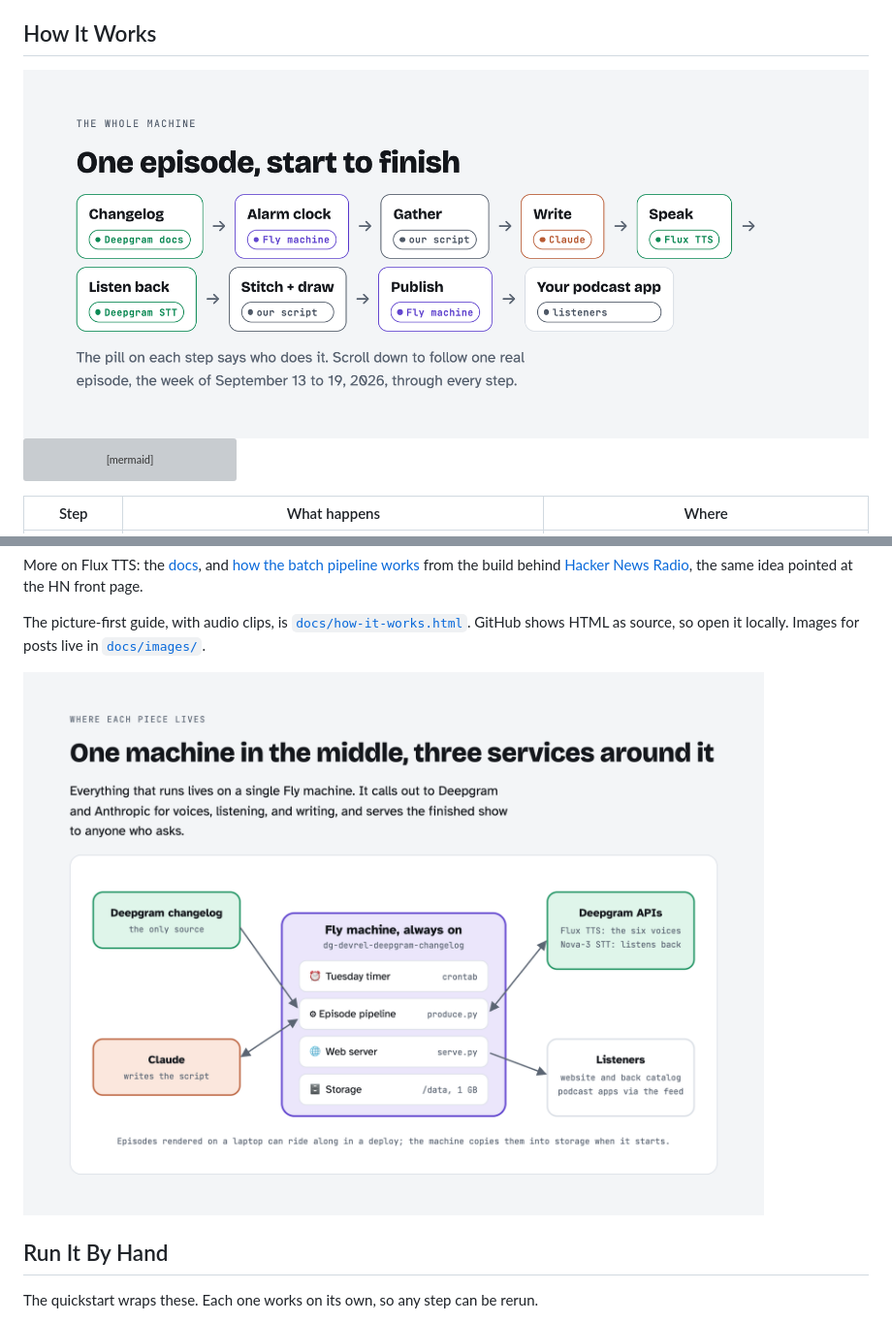
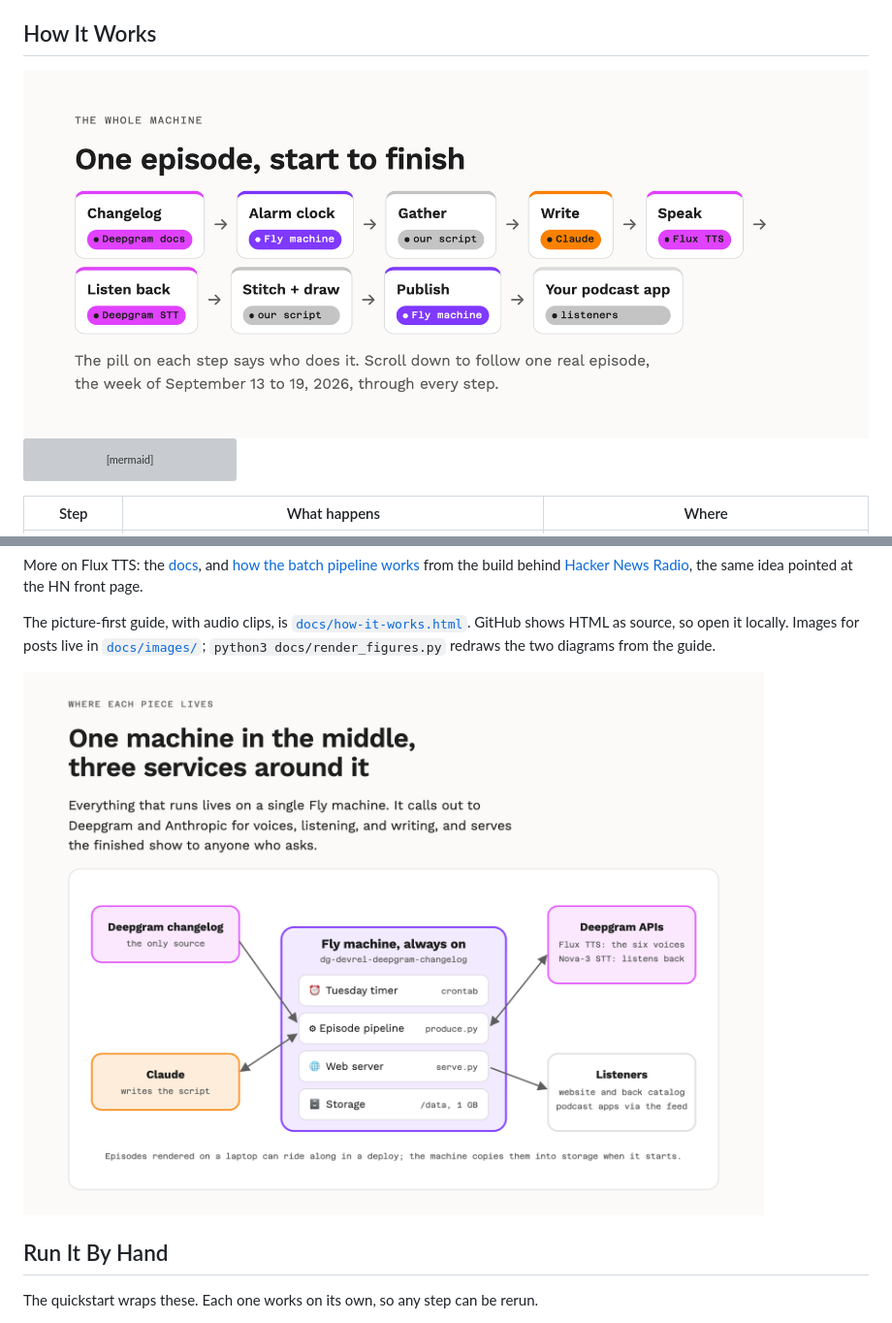
Before and after one commit to samgutentag-deepgram/deepgram-changelog-podcast, a Markdown page: README.md, 2 parts joined by grey strips. Shown at 97% size. Drawn GitHub-style; pictures changed too: docs/images/architecture-map-light.png, docs/images/pipeline-light.png; grey boxes are pictures that could not be loaded.

Commit message:
docs: redraw diagrams in the 2026 brand
The guide moves to Work Sans and Azeret Mono on off-white and off-black,
with kit tiles for who does each step (Deepgram Fuchsia, Claude Bakelite,
Fly LED, our script gray) as filled pills. The cast and speak steps show
voice cards instead of orbs, and both cover images are the current art.
docs/render_figures.py screenshots the pipeline and architecture map out
of the guide in both themes at the same pixel sizes as before.

Co-Authored-By: Claude Opus 5.5 <noreply@anthropic.com>
Claude-Session: https://claude.ai/code/session_01Q2bQED5crkYicdeY69VXGC

```diff
--- a/README.md
+++ b/README.md
@@ -274,7 +274,7 @@ HN front page.
 
 The picture-first guide, with audio clips, is [`docs/how-it-works.html`](docs/how-it-works.html).
 GitHub shows HTML as source, so open it locally. Images for posts live in
-[`docs/images/`](docs/images/).
+[`docs/images/`](docs/images/); `python3 docs/render_figures.py` redraws the two diagrams from the guide.
 
 <picture>
   <source media="(prefers-color-scheme: dark)" srcset="docs/images/architecture-map-dark.png">
```
Also changed, not shown: docs/images/architecture-map-dark.png, docs/images/pipeline-dark.png, 2 other files.
